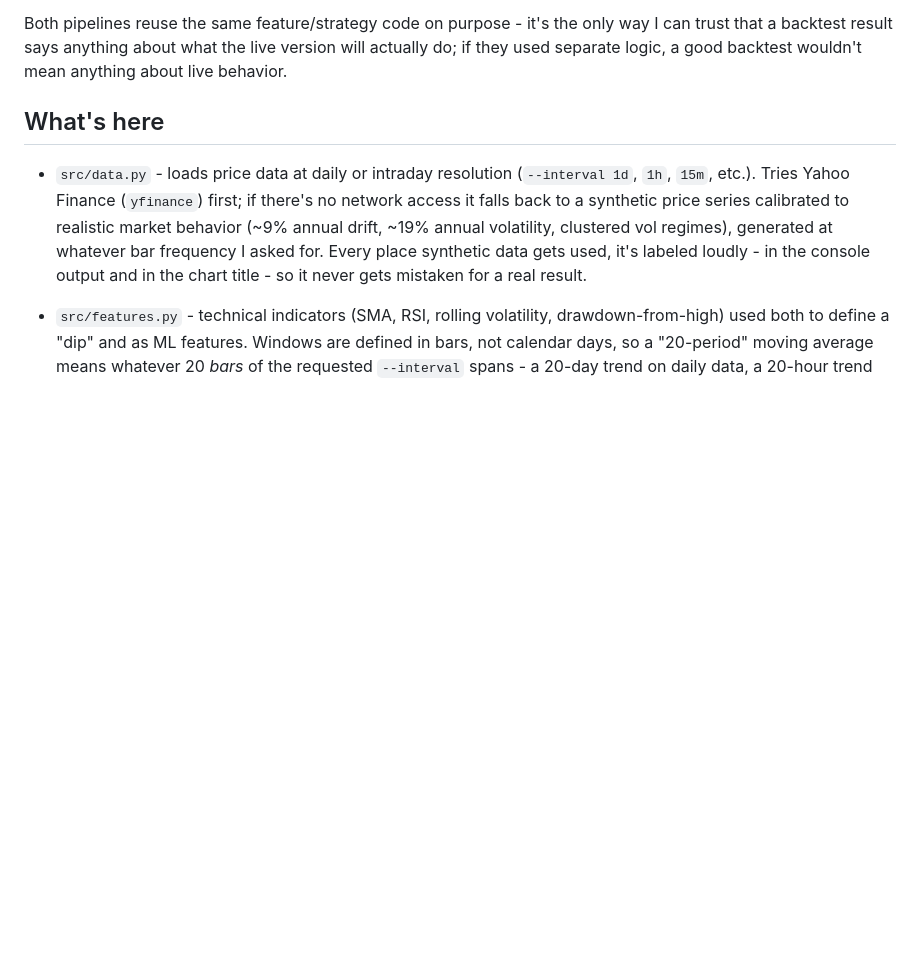
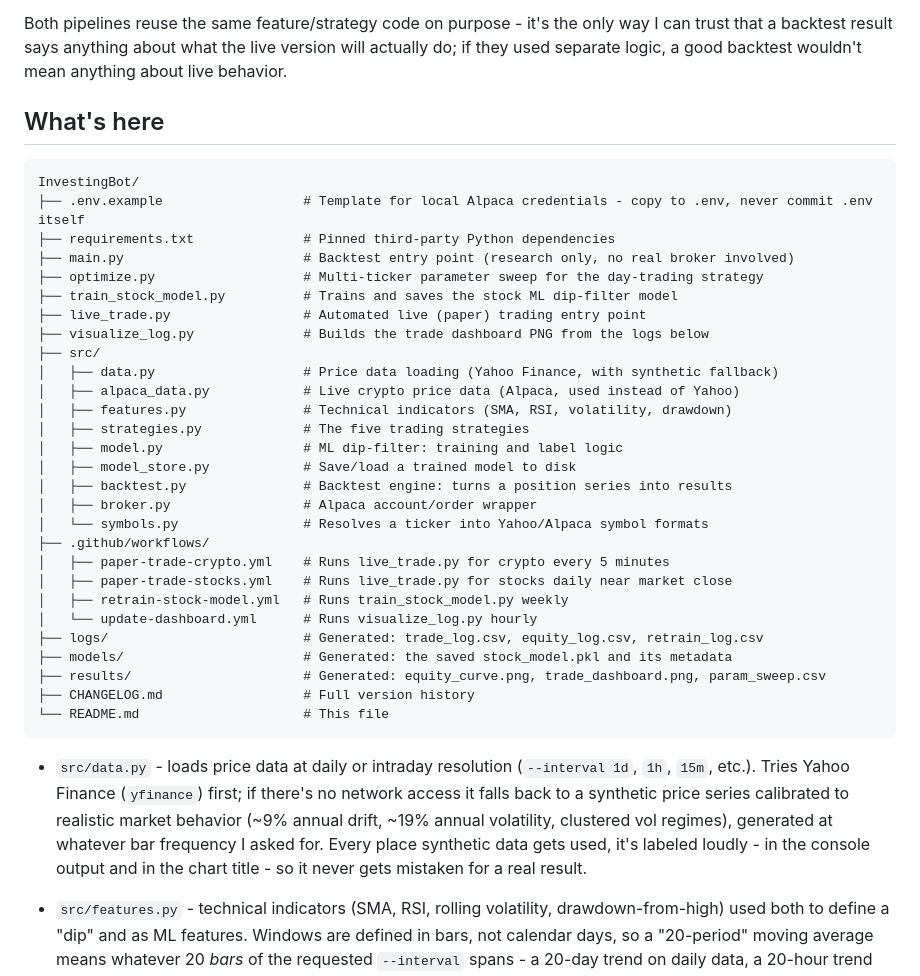
Before and after one commit to HarringtonEthan/InvestingBot, a Markdown page: README.md, the part around the change. Rendered like a GitHub page; blank space fills up the shorter version.

Commit message:
Add directory-tree diagram to the What's here section

````diff
--- a/README.md
+++ b/README.md
@@ -490,6 +490,37 @@ the live version will actually do; if they used separate logic, a good
 backtest wouldn't mean anything about live behavior.
 
 ## What's here
+
+```
+InvestingBot/
+├── .env.example                  # Template for local Alpaca credentials - copy to .env, never commit .env itself
+├── requirements.txt              # Pinned third-party Python dependencies
+├── main.py                       # Backtest entry point (research only, no real broker involved)
+├── optimize.py                   # Multi-ticker parameter sweep for the day-trading strategy
+├── train_stock_model.py          # Trains and saves the stock ML dip-filter model
+├── live_trade.py                 # Automated live (paper) trading entry point
+├── visualize_log.py              # Builds the trade dashboard PNG from the logs below
+├── src/
+│   ├── data.py                   # Price data loading (Yahoo Finance, with synthetic fallback)
+│   ├── alpaca_data.py            # Live crypto price data (Alpaca, used instead of Yahoo)
+│   ├── features.py               # Technical indicators (SMA, RSI, volatility, drawdown)
+│   ├── strategies.py             # The five trading strategies
+│   ├── model.py                  # ML dip-filter: training and label logic
+│   ├── model_store.py            # Save/load a trained model to disk
+│   ├── backtest.py               # Backtest engine: turns a position series into results
+│   ├── broker.py                 # Alpaca account/order wrapper
+│   └── symbols.py                # Resolves a ticker into Yahoo/Alpaca symbol formats
+├── .github/workflows/
+│   ├── paper-trade-crypto.yml    # Runs live_trade.py for crypto every 5 minutes
+│   ├── paper-trade-stocks.yml    # Runs live_trade.py for stocks daily near market close
+│   ├── retrain-stock-model.yml   # Runs train_stock_model.py weekly
+│   └── update-dashboard.yml      # Runs visualize_log.py hourly
+├── logs/                         # Generated: trade_log.csv, equity_log.csv, retrain_log.csv
+├── models/                       # Generated: the saved stock_model.pkl and its metadata
+├── results/                      # Generated: equity_curve.png, trade_dashboard.png, param_sweep.csv
+├── CHANGELOG.md                  # Full version history
+└── README.md                     # This file
+```
 
 - `src/data.py` - loads price data at daily or intraday resolution
   (`--interval 1d`, `1h`, `15m`, etc.). Tries Yahoo Finance (`yfinance`)
````
